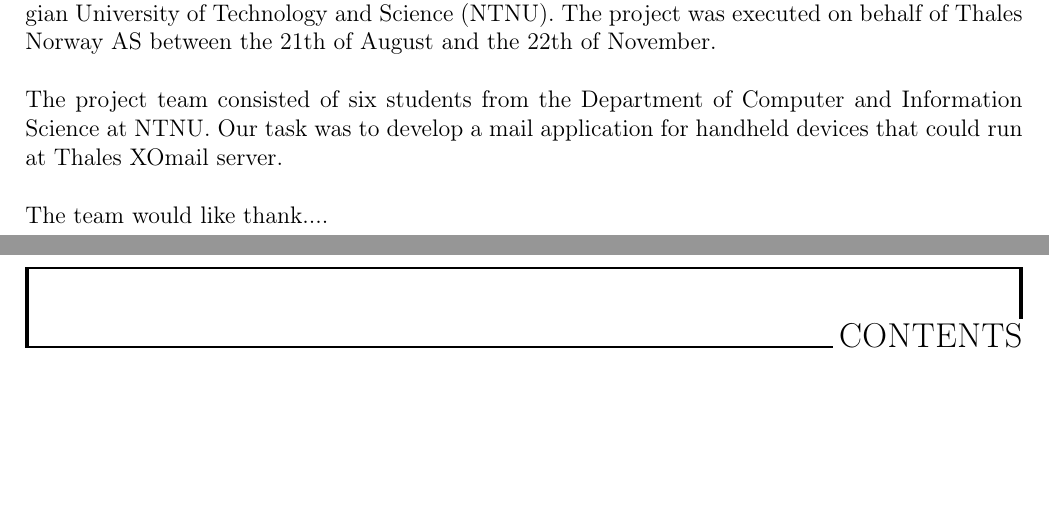
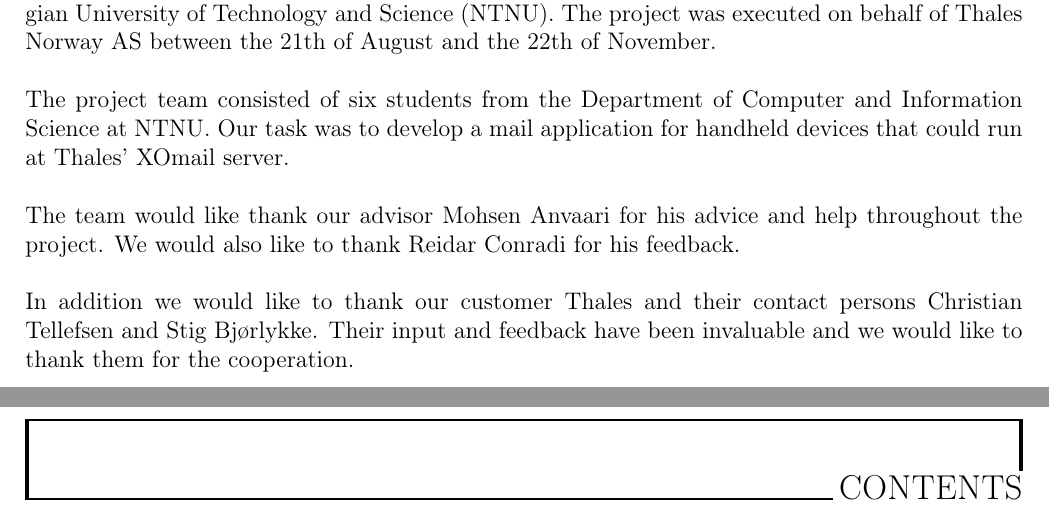
Before and after one commit to nutgaard/KPro---ThalesDocumentation, a LaTeX thesis (Project report/report.tex, which reads Project report/preface.tex): two parts of pages 3 and 4 of 217, joined at a grey line, cut so that both start at the same text. Compiled offline with pdfLaTeX.

Commit message:
Takkesetninger i preface

```diff
--- a/Project report/preface.tex
+++ b/Project report/preface.tex
@@ -3,7 +3,10 @@
 This report was written for a project in the course TDT4290 Customer Driven Project at Norwegian University of Technology and Science (NTNU). The project was executed on behalf of Thales Norway AS between the 21th of August and the 22th of November.
 \newline
 \newline
-The project team consisted of six students from the Department of Computer and Information Science at NTNU. Our task was to develop a mail application for handheld devices that could run at Thales XOmail server.
+The project team consisted of six students from the Department of Computer and Information Science at NTNU. Our task was to develop a mail application for handheld devices that could run at Thales' XOmail server.
 \newline
 \newline
-The team would like thank....
+The team would like thank our advisor Mohsen Anvaari for his advice and help throughout the project. We would also like to thank Reidar Conradi for his feedback.
+\newline
+\newline
+In addition we would like to thank our customer Thales and their contact persons Christian Tellefsen and Stig Bjørlykke. Their input and feedback have been invaluable and we would like to thank them for the cooperation.
```
